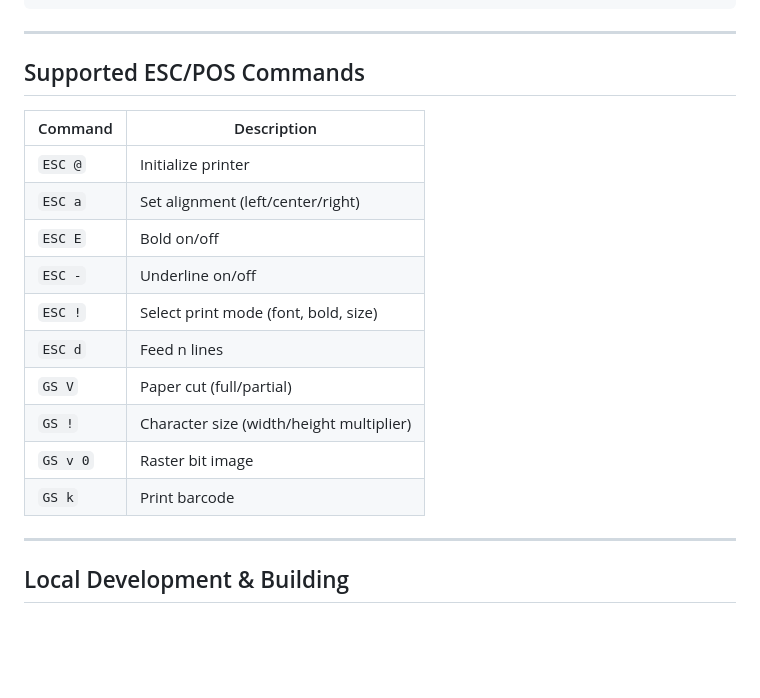
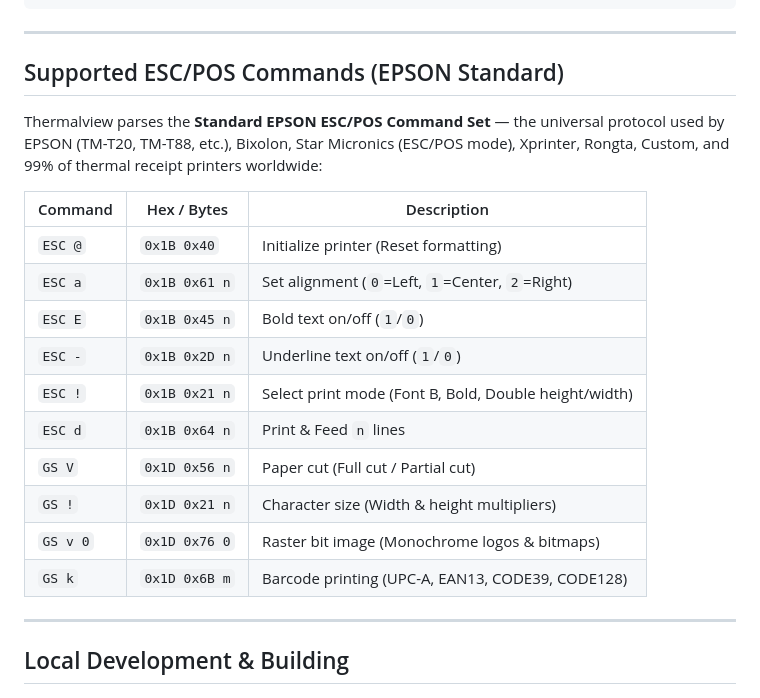
Before and after one commit to stebean/thermalview, a Markdown page: README.md, the part around the change. Rendered like a GitHub page; blank space fills up the shorter version.

Commit message:
docs: clarify EPSON standard ESC/POS command compatibility in README

```diff
--- a/README.md
+++ b/README.md
@@ -132,20 +132,22 @@ final response = await http.post(
 
 ---
 
-## Supported ESC/POS Commands
+## Supported ESC/POS Commands (EPSON Standard)
 
-| Command | Description |
-|---------|-------------|
-| `ESC @` | Initialize printer |
-| `ESC a` | Set alignment (left/center/right) |
-| `ESC E` | Bold on/off |
-| `ESC -` | Underline on/off |
-| `ESC !` | Select print mode (font, bold, size) |
-| `ESC d` | Feed n lines |
-| `GS V`  | Paper cut (full/partial) |
-| `GS !`  | Character size (width/height multiplier) |
-| `GS v 0`| Raster bit image |
-| `GS k`  | Print barcode |
+Thermalview parses the **Standard EPSON ESC/POS Command Set** — the universal protocol used by EPSON (TM-T20, TM-T88, etc.), Bixolon, Star Micronics (ESC/POS mode), Xprinter, Rongta, Custom, and 99% of thermal receipt printers worldwide:
+
+| Command | Hex / Bytes | Description |
+|---------|-------------|-------------|
+| `ESC @` | `0x1B 0x40` | Initialize printer (Reset formatting) |
+| `ESC a` | `0x1B 0x61 n` | Set alignment (`0`=Left, `1`=Center, `2`=Right) |
+| `ESC E` | `0x1B 0x45 n` | Bold text on/off (`1`/`0`) |
+| `ESC -` | `0x1B 0x2D n` | Underline text on/off (`1`/`0`) |
+| `ESC !` | `0x1B 0x21 n` | Select print mode (Font B, Bold, Double height/width) |
+| `ESC d` | `0x1B 0x64 n` | Print & Feed `n` lines |
+| `GS V`  | `0x1D 0x56 n` | Paper cut (Full cut / Partial cut) |
+| `GS !`  | `0x1D 0x21 n` | Character size (Width & height multipliers) |
+| `GS v 0`| `0x1D 0x76 0` | Raster bit image (Monochrome logos & bitmaps) |
+| `GS k`  | `0x1D 0x6B m` | Barcode printing (UPC-A, EAN13, CODE39, CODE128) |
 
 ---
 
```
